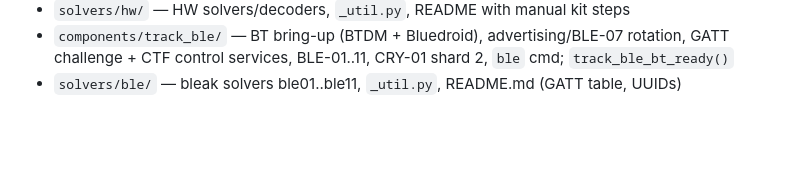
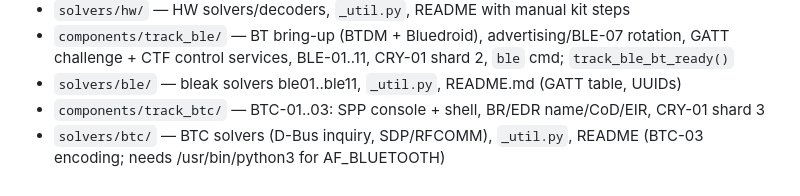
Before and after one commit to HDElectronics/esp32-ctf, a Markdown page: filemap.md, the part around the change. Rendered like a GitHub page; blank space fills up the shorter version.

Commit message:
docs: BTC-03 encoding, filemap and plan status for task 8
Co-Authored-By: Claude Opus 5.5 (1M context) <noreply@anthropic.com>
Claude-Session: https://claude.ai/code/session_01FEkfuLEWxQBvuhmEaeYQ6V

```diff
--- a/filemap.md
+++ b/filemap.md
@@ -46,3 +46,5 @@
 - `solvers/hw/` — HW solvers/decoders, `_util.py`, README with manual kit steps
 - `components/track_ble/` — BT bring-up (BTDM + Bluedroid), advertising/BLE-07 rotation, GATT challenge + CTF control services, BLE-01..11, CRY-01 shard 2, `ble` cmd; `track_ble_bt_ready()`
 - `solvers/ble/` — bleak solvers ble01..ble11, `_util.py`, README.md (GATT table, UUIDs)
+- `components/track_btc/` — BTC-01..03: SPP console + shell, BR/EDR name/CoD/EIR, CRY-01 shard 3
+- `solvers/btc/` — BTC solvers (D-Bus inquiry, SDP/RFCOMM), `_util.py`, README (BTC-03 encoding; needs /usr/bin/python3 for AF_BLUETOOTH)
```
Also changed, not shown: docs/PLAN.md (+1 -1 lines), docs/SPEC.md (+1 -1 lines).
